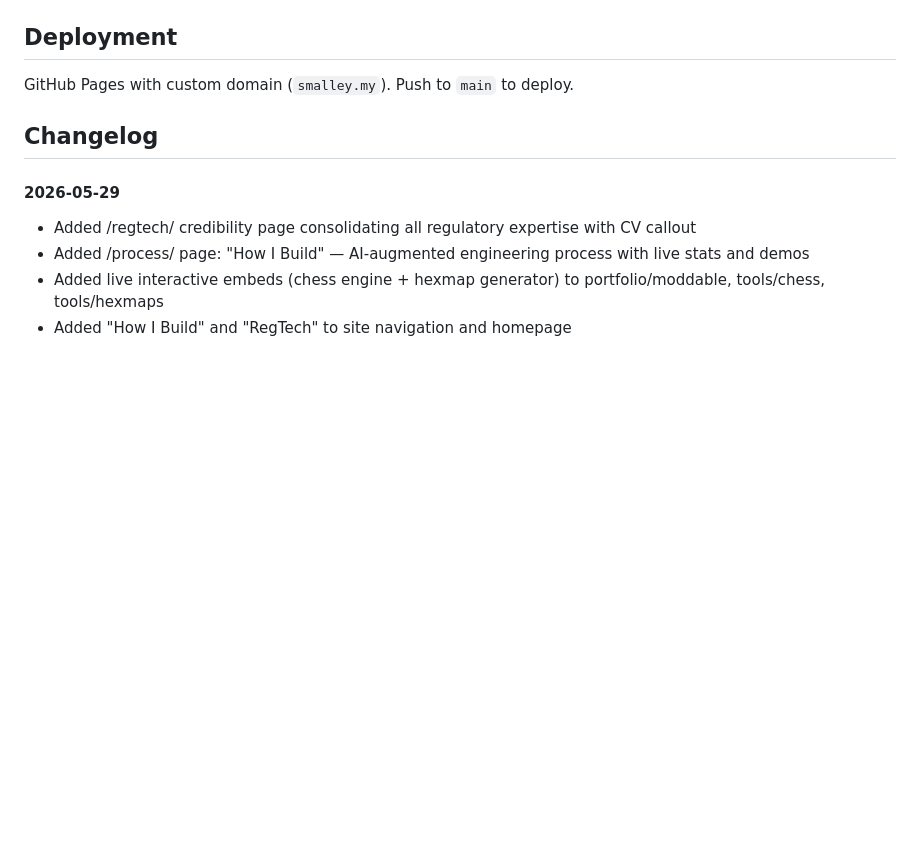
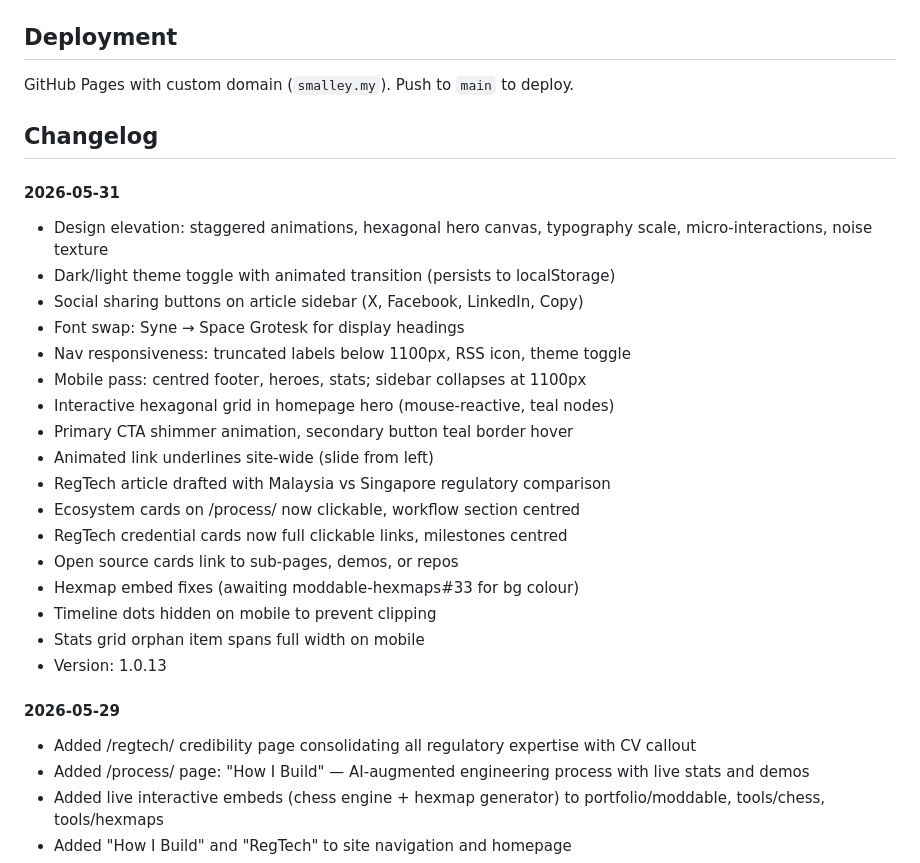
Before and after one commit to msmalley/smalley-website, a Markdown page: README.md, the part around the change. GitHub-like rendering; blank space fills up the shorter version.

Commit message:
Update changelog with session work

```diff
--- a/README.md
+++ b/README.md
@@ -44,6 +44,25 @@ GitHub Pages with custom domain (`smalley.my`). Push to `main` to deploy.
 
 ## Changelog
 
+#### 2026-05-31
+- Design elevation: staggered animations, hexagonal hero canvas, typography scale, micro-interactions, noise texture
+- Dark/light theme toggle with animated transition (persists to localStorage)
+- Social sharing buttons on article sidebar (X, Facebook, LinkedIn, Copy)
+- Font swap: Syne → Space Grotesk for display headings
+- Nav responsiveness: truncated labels below 1100px, RSS icon, theme toggle
+- Mobile pass: centred footer, heroes, stats; sidebar collapses at 1100px
+- Interactive hexagonal grid in homepage hero (mouse-reactive, teal nodes)
+- Primary CTA shimmer animation, secondary button teal border hover
+- Animated link underlines site-wide (slide from left)
+- RegTech article drafted with Malaysia vs Singapore regulatory comparison
+- Ecosystem cards on /process/ now clickable, workflow section centred
+- RegTech credential cards now full clickable links, milestones centred
+- Open source cards link to sub-pages, demos, or repos
+- Hexmap embed fixes (awaiting moddable-hexmaps#33 for bg colour)
+- Timeline dots hidden on mobile to prevent clipping
+- Stats grid orphan item spans full width on mobile
+- Version: 1.0.13
+
 #### 2026-05-29
 - Added /regtech/ credibility page consolidating all regulatory expertise with CV callout
 - Added /process/ page: "How I Build" — AI-augmented engineering process with live stats and demos
```
